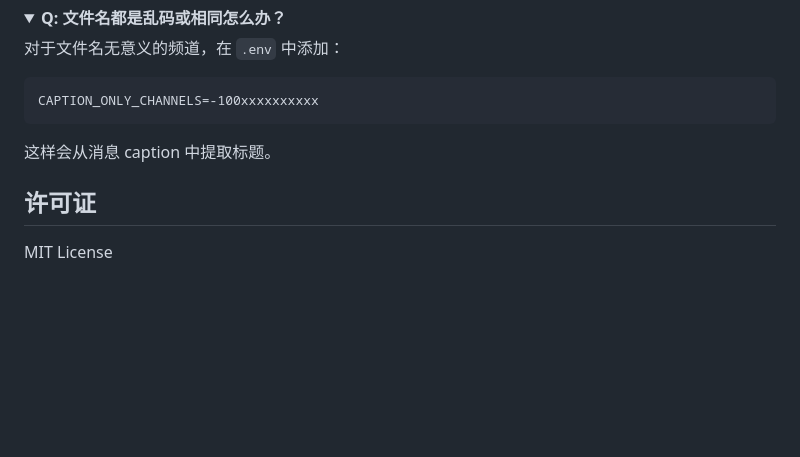
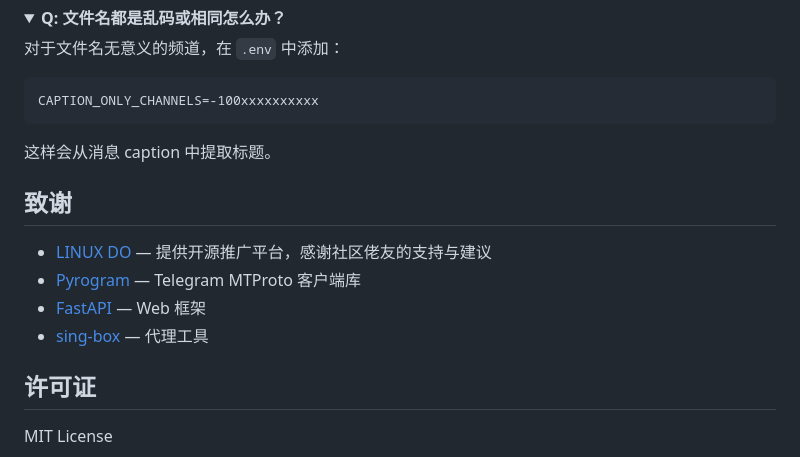
Before and after one commit to Dirige/tg-emby-streamer, a Markdown page: README.md, the part around the change. Drawn GitHub-style; folded sections open; blank space fills up the shorter version.

Commit message:
docs: 添加 LINUX DO 致谢

```diff
--- a/README.md
+++ b/README.md
@@ -251,6 +251,13 @@ CAPTION_ONLY_CHANNELS=-100xxxxxxxxxx
 这样会从消息 caption 中提取标题。
 </details>
 
+## 致谢
+
+- [LINUX DO](https://linux.do) — 提供开源推广平台，感谢社区佬友的支持与建议
+- [Pyrogram](https://github.com/pyrogram/pyrogram) — Telegram MTProto 客户端库
+- [FastAPI](https://github.com/tiangolo/fastapi) — Web 框架
+- [sing-box](https://github.com/SagerNet/sing-box) — 代理工具
+
 ## 许可证
 
 MIT License
```
